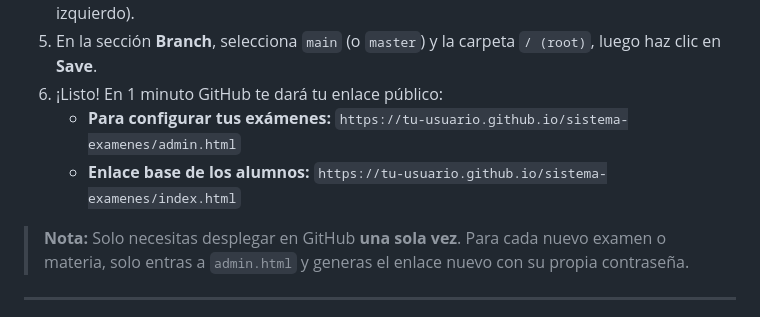
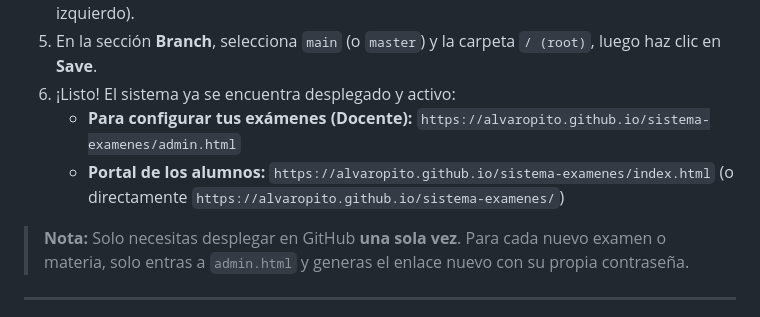
Before and after one commit to alvaropito/sistema-examenes, a Markdown page: README.md, the part around the change. Drawn GitHub-style.

Commit message:
docs: actualizar enlaces reales de despliegue en GitHub Pages

```diff
--- a/README.md
+++ b/README.md
@@ -47,9 +47,9 @@ No necesitas pagar servidores ni configurar bases de datos:
    - `qrcode.min.js`
 4. En tu repositorio, entra a **Settings** (Configuración) > pestaña **Pages** (en el menú lateral izquierdo).
 5. En la sección **Branch**, selecciona `main` (o `master`) y la carpeta `/ (root)`, luego haz clic en **Save**.
-6. ¡Listo! En 1 minuto GitHub te dará tu enlace público:
-   - **Para configurar tus exámenes:** `https://tu-usuario.github.io/sistema-examenes/admin.html`
-   - **Enlace base de los alumnos:** `https://tu-usuario.github.io/sistema-examenes/index.html`
+6. ¡Listo! El sistema ya se encuentra desplegado y activo:
+   - **Para configurar tus exámenes (Docente):** `https://alvaropito.github.io/sistema-examenes/admin.html`
+   - **Portal de los alumnos:** `https://alvaropito.github.io/sistema-examenes/index.html` (o directamente `https://alvaropito.github.io/sistema-examenes/`)
 
 > **Nota:** Solo necesitas desplegar en GitHub **una sola vez**. Para cada nuevo examen o materia, solo entras a `admin.html` y generas el enlace nuevo con su propia contraseña.
 
```
